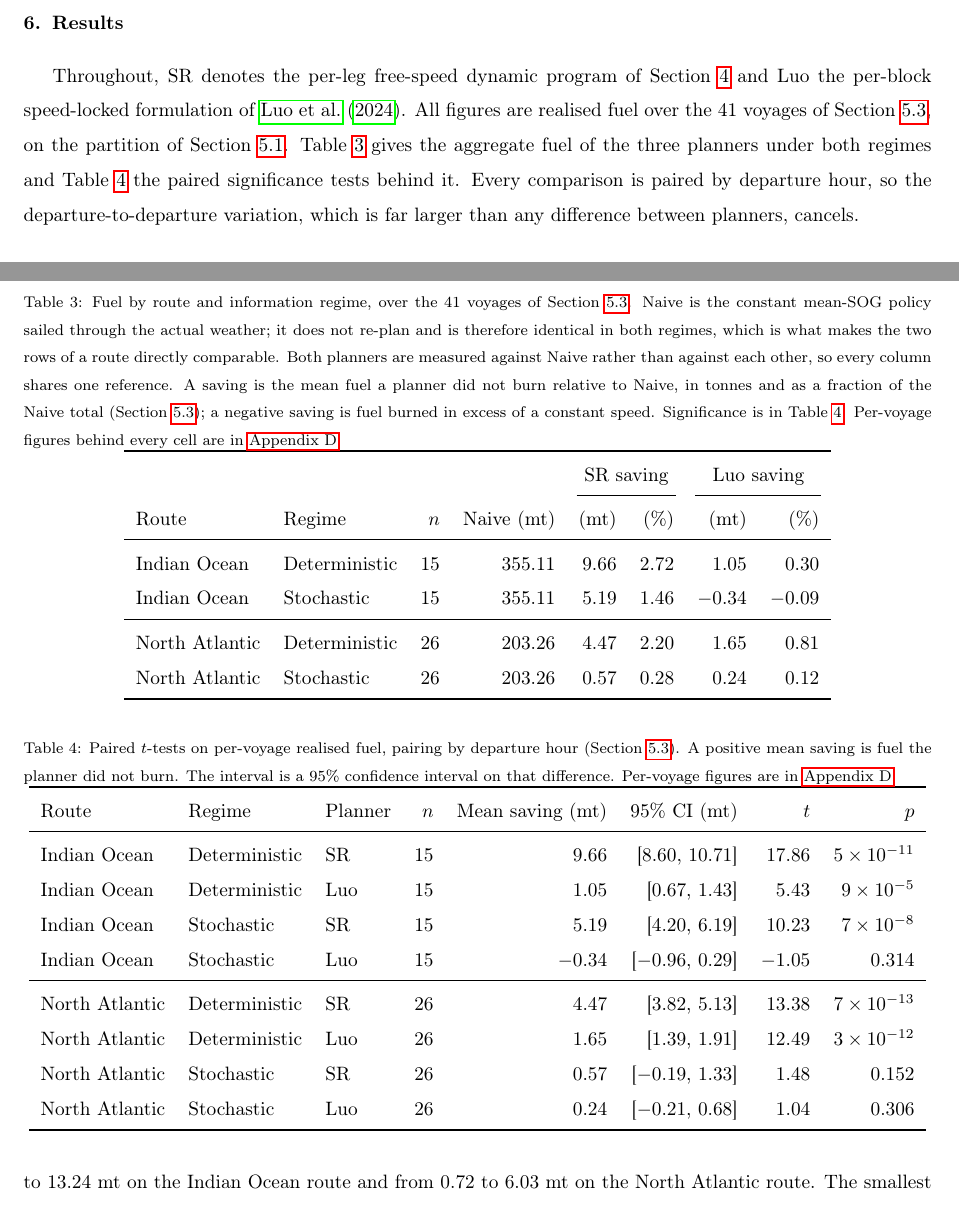
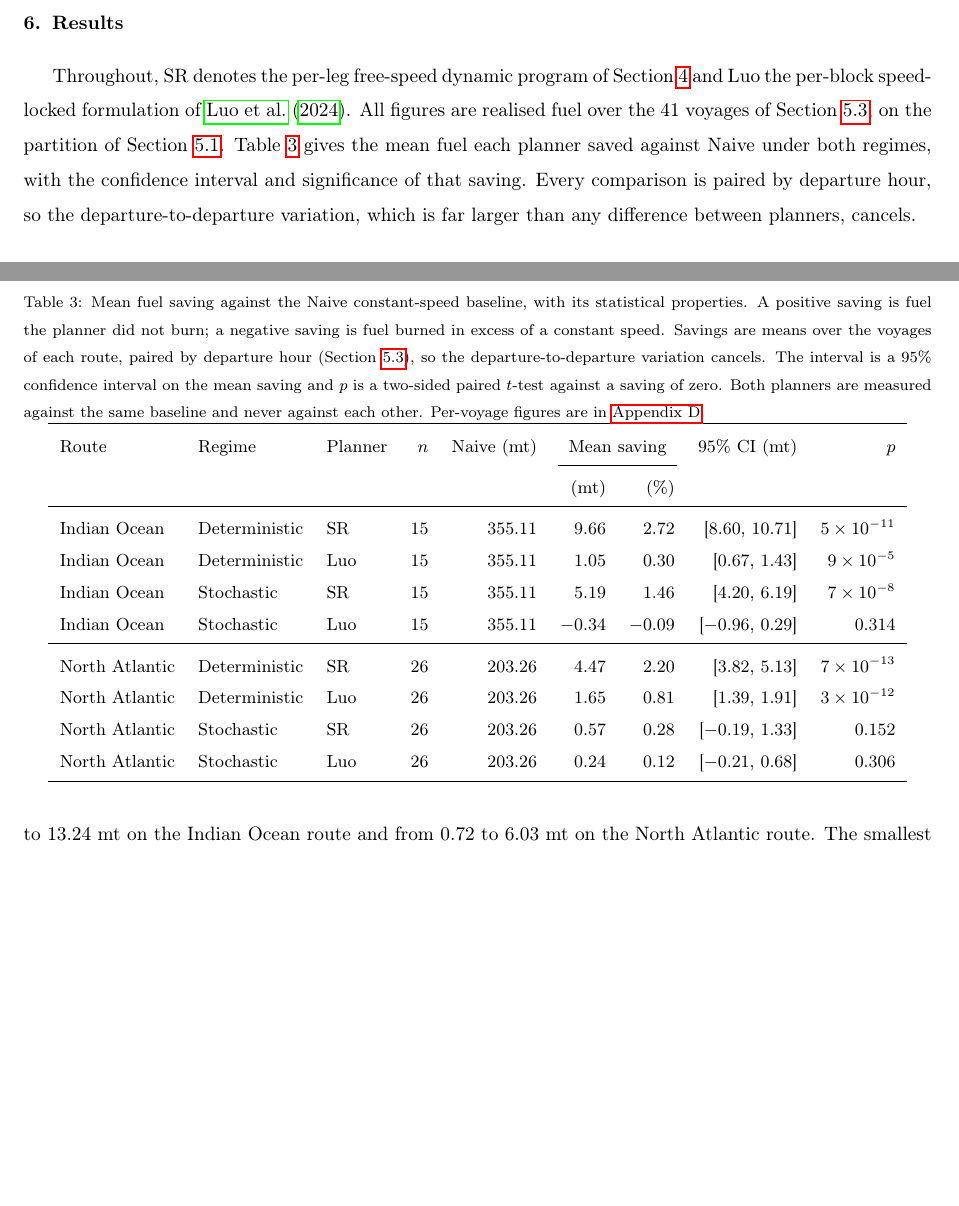
Before and after one commit to amishafir/Voyage_Optimization, a LaTeX paper (paper_workspace/paper_full_draft.tex): two parts of pages 20 and 21 of 37 before the commit and two parts of pages 20 and 21 of 36 after it, joined at a grey line, cut so that both start at the same text, the shorter picture padded with empty space. Compiled offline with pdfLaTeX.

Commit message:
Merge the two aggregate tables: every saving now carries its statistics
Table 3 reported mean savings and Table 4 tested them, so a reader had to pair
rows across two tables to know whether a number meant anything. They are now one
table of eight rows, one per route, regime and planner, carrying the Naive
level, the saving in tonnes and as a percentage, a 95 percent confidence
interval and a two-sided paired p-value.

This matters most for the row that prompted it. The North Atlantic stochastic
savings read 0.57 and 0.24 mt, which look like small positive results until the
interval is beside them: [-0.19, 1.33] and [-0.21, 0.68], both spanning zero at
p = 0.152 and 0.306. The same table shows the deterministic savings on that
route, 4.47 and 1.65 mt, with intervals well clear of zero. A mean without its
interval cannot distinguish those two situations, and the paper was asking the
reader to.

Section 6.2's sentence about the two insignificant rows is reworded to point at
the merged table, and the section opening no longer promises two tables.

make_ttests.py carries the Naive level through so the percentage and the tonnage
come from one computation, and emits the whole table.

Builds clean at 36 pages, no undefined references.

Co-Authored-By: Claude Opus 5 (1M context) <noreply@anthropic.com>

```diff
--- a/paper_workspace/paper_full_draft.tex
+++ b/paper_workspace/paper_full_draft.tex
@@ -972,61 +972,41 @@ per-voyage percentages differs slightly and is not used.
 Throughout, SR denotes the per-leg free-speed dynamic program of Section~\ref{sec:methods} and Luo
 the per-block speed-locked formulation of \citet{luo2024}. All figures are realised fuel over the 41
 voyages of Section~\ref{sec:protocol}, on the partition of Section~\ref{sec:sampling}.
-Table~\ref{tab:regimes} gives the aggregate fuel of the three planners under both regimes and
-Table~\ref{tab:ttests} the paired significance tests behind it. Every comparison is paired by
+Table~\ref{tab:regimes} gives the mean fuel each planner saved against Naive under both regimes,
+with the confidence interval and significance of that saving. Every comparison is paired by
 departure hour, so the departure-to-departure variation, which is far larger than any difference
 between planners, cancels.
 
 \begin{table}[ht]
 \centering
-\caption{Fuel by route and information regime, over the 41 voyages of
-Section~\ref{sec:protocol}. Naive is the constant mean-SOG policy sailed through the actual weather;
-it does not re-plan and is therefore identical in both regimes, which is what makes the two rows of a
-route directly comparable. Both planners are measured against Naive rather than against each other,
-so every column shares one reference. A saving is the mean fuel a planner did not burn relative to
-Naive, in tonnes and as a fraction of the Naive total (Section~\ref{sec:quantities}); a negative
-saving is fuel burned in excess of a constant speed. Significance is in Table~\ref{tab:ttests}. Per-voyage figures behind every cell are in
-\ref{app:pervoyage}.}
+\small
+\caption{Mean fuel saving against the Naive constant-speed baseline, with its
+statistical properties. A positive saving is fuel the planner did not burn; a negative
+saving is fuel burned in excess of a constant speed. Savings are means over the voyages
+of each route, paired by departure hour (Section~\ref{sec:protocol}), so the
+departure-to-departure variation cancels. The interval is a 95\% confidence interval on
+the mean saving and $p$ is a two-sided paired $t$-test against a saving of zero. Both
+planners are measured against the same baseline and never against each other.
+Per-voyage figures are in \ref{app:pervoyage}.}
 \label{tab:regimes}
-\begin{tabular}{llrrrrrr}
+\begin{tabular}{lllrrrrrr}
 \toprule
- & & & & \multicolumn{2}{c}{SR saving} & \multicolumn{2}{c}{Luo saving} \\
-\cmidrule(lr){5-6}\cmidrule(lr){7-8}
-Route & Regime & $n$ & Naive (mt) & (mt) & (\%) & (mt) & (\%) \\
+Route & Regime & Planner & $n$ & Naive (mt) & \multicolumn{2}{c}{Mean saving} & 95\% CI (mt) & $p$ \\
+\cmidrule(lr){6-7}
+ & & & & & (mt) & (\%) & & \\
 \midrule
-Indian Ocean   & Deterministic & 15 & 355.11 & $9.66$ & $2.72$ & $1.05$ & $0.30$ \\
-Indian Ocean   & Stochastic & 15 & 355.11 & $5.19$ & $1.46$ & $-0.34$ & $-0.09$ \\
+Indian Ocean & Deterministic & SR & 15 & 355.11 & $9.66$ & $2.72$ & [$8.60$, $10.71$] & $5\times 10^{-11}$ \\
+Indian Ocean & Deterministic & Luo & 15 & 355.11 & $1.05$ & $0.30$ & [$0.67$, $1.43$] & $9\times 10^{-5}$ \\
+Indian Ocean & Stochastic & SR & 15 & 355.11 & $5.19$ & $1.46$ & [$4.20$, $6.19$] & $7\times 10^{-8}$ \\
+Indian Ocean & Stochastic & Luo & 15 & 355.11 & $-0.34$ & $-0.09$ & [$-0.96$, $0.29$] & $0.314$ \\
 \midrule
-North Atlantic & Deterministic & 26 & 203.26 & $4.47$ & $2.20$ & $1.65$ & $0.81$ \\
-North Atlantic & Stochastic & 26 & 203.26 & $0.57$ & $0.28$ & $0.24$ & $0.12$ \\
+North Atlantic & Deterministic & SR & 26 & 203.26 & $4.47$ & $2.20$ & [$3.82$, $5.13$] & $7\times 10^{-13}$ \\
+North Atlantic & Deterministic & Luo & 26 & 203.26 & $1.65$ & $0.81$ & [$1.39$, $1.91$] & $3\times 10^{-12}$ \\
+North Atlantic & Stochastic & SR & 26 & 203.26 & $0.57$ & $0.28$ & [$-0.19$, $1.33$] & $0.152$ \\
+North Atlantic & Stochastic & Luo & 26 & 203.26 & $0.24$ & $0.12$ & [$-0.21$, $0.68$] & $0.306$ \\
 \bottomrule
 \end{tabular}
 \end{table}
-
-\begin{table}[ht]
-\centering
-\caption{Paired $t$-tests on per-voyage realised fuel, pairing by departure hour
-(Section~\ref{sec:protocol}). A positive mean saving is fuel the planner did not burn. The
-interval is a 95\% confidence interval on that difference. Per-voyage figures are in
-\ref{app:pervoyage}.}
-\label{tab:ttests}
-\begin{tabular}{lllrrrrr}
-\toprule
-Route & Regime & Planner & $n$ & Mean saving (mt) & 95\% CI (mt) & $t$ & $p$ \\
-\midrule
-Indian Ocean & Deterministic & SR & 15 & $9.66$ & [$8.60$, $10.71$] & $17.86$ & $5\times 10^{-11}$ \\
-Indian Ocean & Deterministic & Luo & 15 & $1.05$ & [$0.67$, $1.43$] & $5.43$ & $9\times 10^{-5}$ \\
-Indian Ocean & Stochastic & SR & 15 & $5.19$ & [$4.20$, $6.19$] & $10.23$ & $7\times 10^{-8}$ \\
-Indian Ocean & Stochastic & Luo & 15 & $-0.34$ & [$-0.96$, $0.29$] & $-1.05$ & $0.314$ \\
-\midrule
-North Atlantic & Deterministic & SR & 26 & $4.47$ & [$3.82$, $5.13$] & $13.38$ & $7\times 10^{-13}$ \\
-North Atlantic & Deterministic & Luo & 26 & $1.65$ & [$1.39$, $1.91$] & $12.49$ & $3\times 10^{-12}$ \\
-North Atlantic & Stochastic & SR & 26 & $0.57$ & [$-0.19$, $1.33$] & $1.48$ & $0.152$ \\
-North Atlantic & Stochastic & Luo & 26 & $0.24$ & [$-0.21$, $0.68$] & $1.04$ & $0.306$ \\
-\bottomrule
-\end{tabular}
-\end{table}
-
 \subsection{Fuel in the deterministic setting}
 \label{sec:res-det}
 In the deterministic setting the ordering is not in question: by the containment of
```
Also changed, not shown: paper_workspace/paper_full_draft.tex (4 more changed lines), 1 other file.
